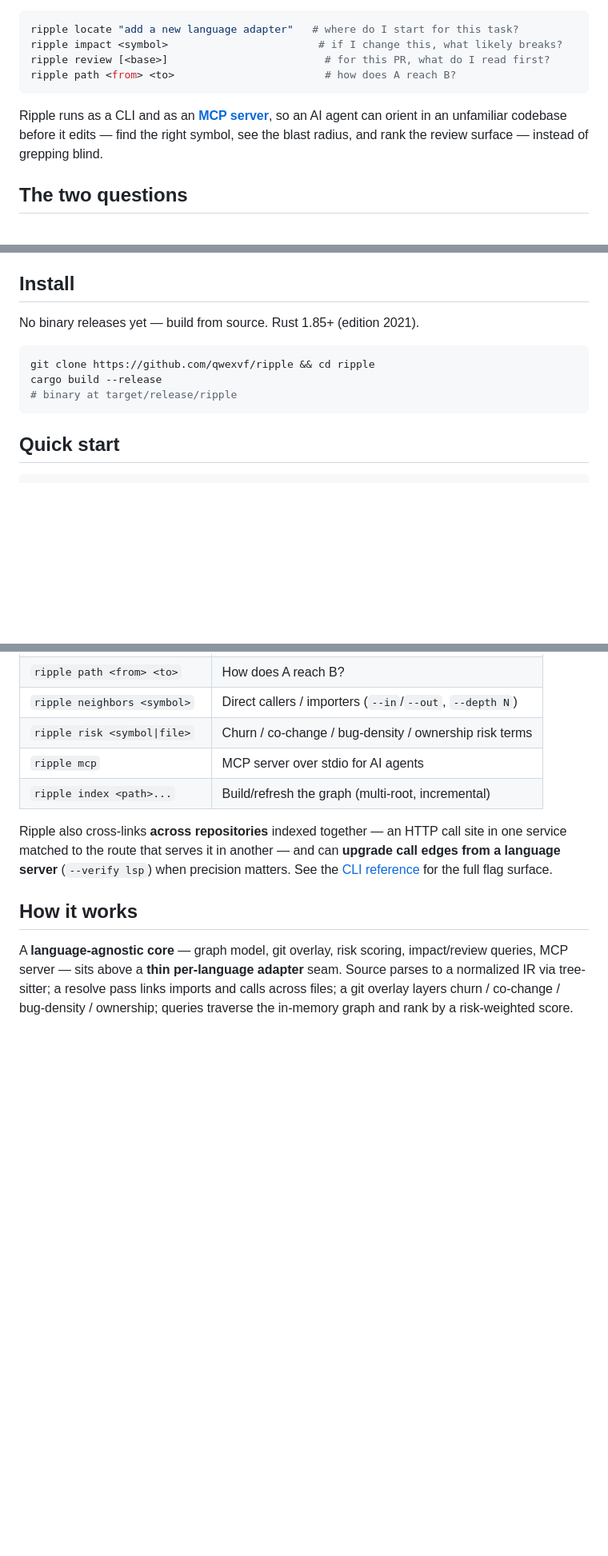
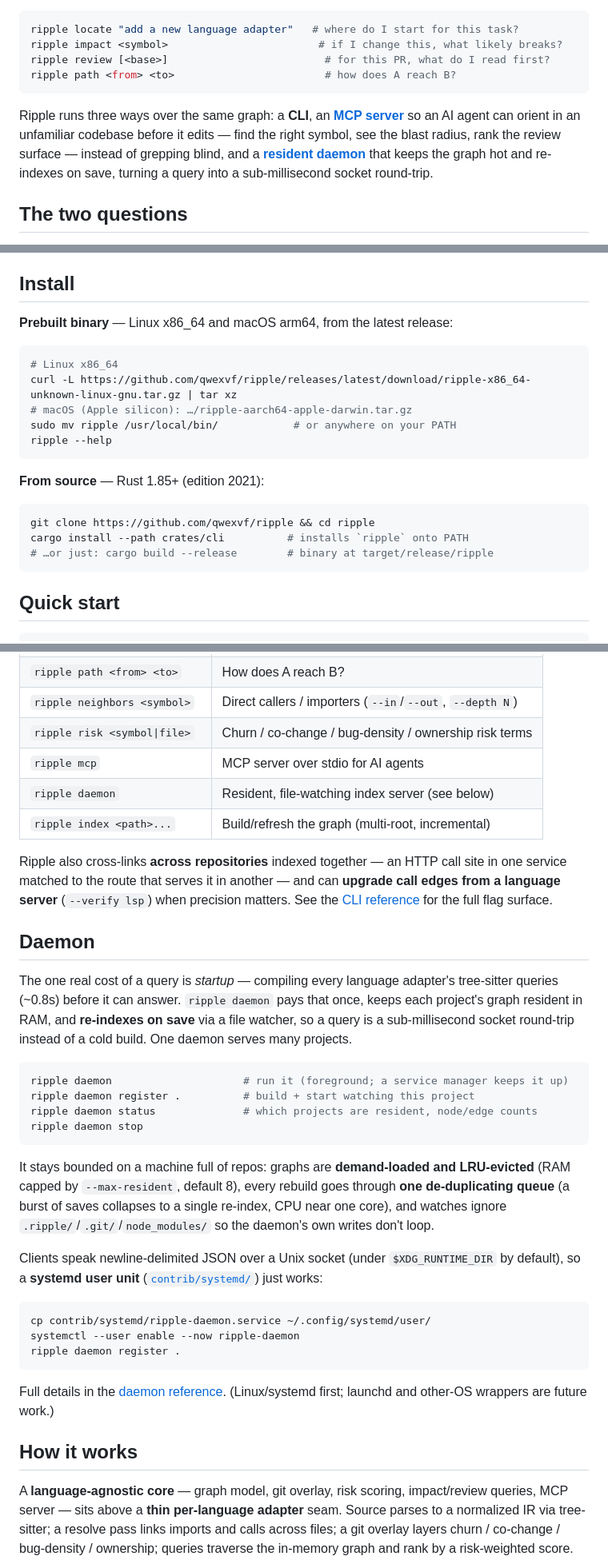
Before and after one commit to qwexvf/ripple, a Markdown page: README.md, 3 parts joined by grey strips. Shown at 80% size. GitHub-like rendering; blank space fills up the shorter version.

Commit message:
readme: add daemon section, real install steps, mention prebuilt binaries (#106)
the About line and intro now name the daemon alongside the CLI and MCP server.
Install covers the prebuilt release binaries (linux x86_64 / macOS arm64) and
cargo install --path, replacing the stale 'no binary releases yet'. new Daemon
section explains the resident file-watching server, its RAM/CPU bounds, and the
systemd user-unit setup.

````diff
--- a/README.md
+++ b/README.md
@@ -11,9 +11,12 @@ ripple review [<base>]                         # for this PR, what do I read fir
 ripple path <from> <to>                        # how does A reach B?
 ```
 
-Ripple runs as a CLI and as an **[MCP server](docs/src/content/docs/reference/mcp.md)**, so
-an AI agent can orient in an unfamiliar codebase before it edits — find the right symbol,
-see the blast radius, and rank the review surface — instead of grepping blind.
+Ripple runs three ways over the same graph: a **CLI**, an
+**[MCP server](docs/src/content/docs/reference/mcp.md)** so an AI agent can orient in an
+unfamiliar codebase before it edits — find the right symbol, see the blast radius, rank the
+review surface — instead of grepping blind, and a
+**[resident daemon](docs/src/content/docs/reference/daemon.md)** that keeps the graph hot
+and re-indexes on save, turning a query into a sub-millisecond socket round-trip.
 
 ## The two questions
 
@@ -40,12 +43,22 @@ granularity, so a barely-supported language still gets useful impact/review from
 
 ## Install
 
-No binary releases yet — build from source. Rust 1.85+ (edition 2021).
+**Prebuilt binary** — Linux x86_64 and macOS arm64, from the latest release:
+
+```bash
+# Linux x86_64
+curl -L https://github.com/qwexvf/ripple/releases/latest/download/ripple-x86_64-unknown-linux-gnu.tar.gz | tar xz
+# macOS (Apple silicon): …/ripple-aarch64-apple-darwin.tar.gz
+sudo mv ripple /usr/local/bin/            # or anywhere on your PATH
+ripple --help
+```
+
+**From source** — Rust 1.85+ (edition 2021):
 
 ```bash
 git clone https://github.com/qwexvf/ripple && cd ripple
-cargo build --release
-# binary at target/release/ripple
+cargo install --path crates/cli          # installs `ripple` onto PATH
+# …or just: cargo build --release        # binary at target/release/ripple
 ```
 
 ## Quick start
@@ -86,12 +99,46 @@ from elsewhere, and `--budget N` to cap the answer to what fits.
 | `ripple neighbors <symbol>` | Direct callers / importers (`--in`/`--out`, `--depth N`) |
 | `ripple risk <symbol\|file>` | Churn / co-change / bug-density / ownership risk terms |
 | `ripple mcp` | MCP server over stdio for AI agents |
+| `ripple daemon` | Resident, file-watching index server (see below) |
 | `ripple index <path>...` | Build/refresh the graph (multi-root, incremental) |
 
 Ripple also cross-links **across repositories** indexed together — an HTTP call site in one
 service matched to the route that serves it in another — and can **upgrade call edges from a
 language server** (`--verify lsp`) when precision matters. See the
 [CLI reference](docs/src/content/docs/reference/cli.md) for the full flag surface.
+
+## Daemon
+
+The one real cost of a query is *startup* — compiling every language adapter's tree-sitter
+queries (~0.8s) before it can answer. `ripple daemon` pays that once, keeps each project's
+graph resident in RAM, and **re-indexes on save** via a file watcher, so a query is a
+sub-millisecond socket round-trip instead of a cold build. One daemon serves many projects.
+
+```bash
+ripple daemon                     # run it (foreground; a service manager keeps it up)
+ripple daemon register .          # build + start watching this project
+ripple daemon status              # which projects are resident, node/edge counts
+ripple daemon stop
+```
+
+It stays bounded on a machine full of repos: graphs are **demand-loaded and LRU-evicted**
+(RAM capped by `--max-resident`, default 8), every rebuild goes through **one
+de-duplicating queue** (a burst of saves collapses to a single re-index, CPU near one
+core), and watches ignore `.ripple/`/`.git/`/`node_modules/` so the daemon's own writes
+don't loop.
+
+Clients speak newline-delimited JSON over a Unix socket (under `$XDG_RUNTIME_DIR` by
+default), so a **systemd user unit** ([`contrib/systemd/`](contrib/systemd/ripple-daemon.service))
+just works:
+
+```bash
+cp contrib/systemd/ripple-daemon.service ~/.config/systemd/user/
+systemctl --user enable --now ripple-daemon
+ripple daemon register .
+```
+
+Full details in the [daemon reference](docs/src/content/docs/reference/daemon.md).
+(Linux/systemd first; launchd and other-OS wrappers are future work.)
 
 ## How it works
 
````
